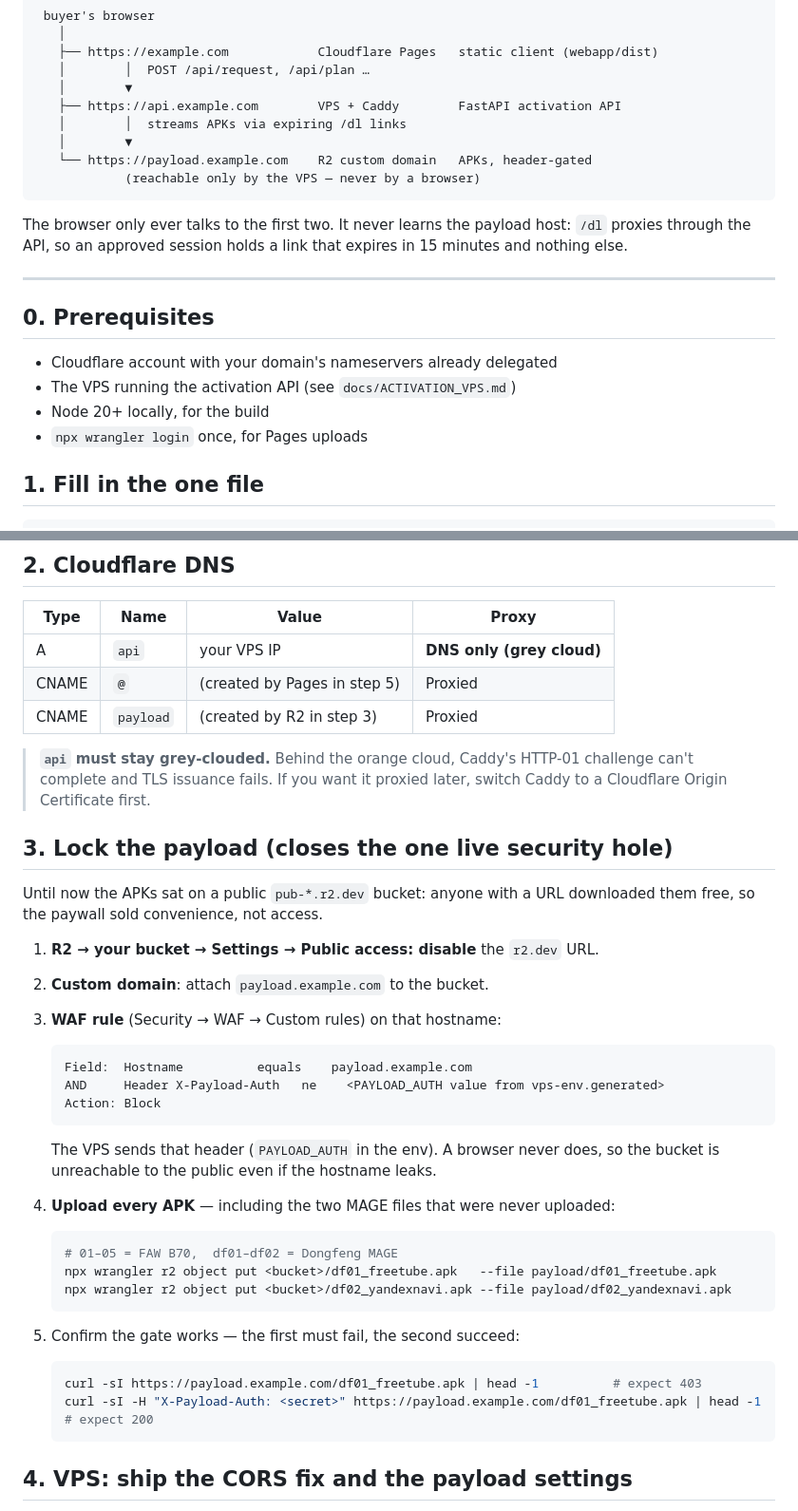
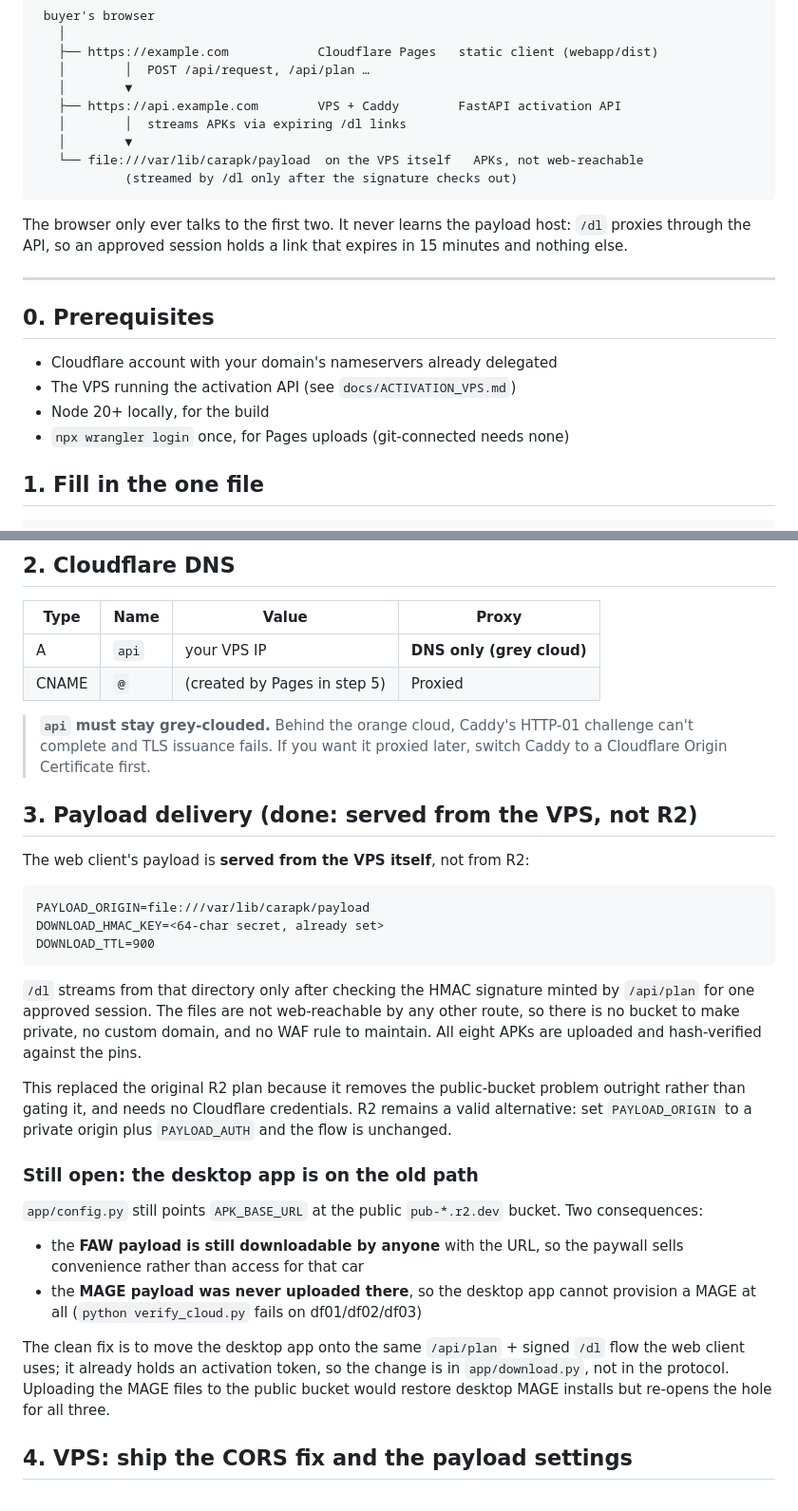
Before and after one commit to glockyhere/hacktune, a Markdown page: docs/DEPLOY.md, 2 parts joined by grey strips. Shown at 95% size. Rendered like a GitHub page.

Commit message:
Serve the payload from the VPS instead of a public bucket
All eight APKs now live at /var/lib/carapk/payload on the VPS, streamed by /dl
only after the per-session HMAC signature checks out. Verified end to end: every
file returns 200 with a signed URL and hashes match its pin, while unsigned,
tampered and traversal requests are refused.

This replaces the planned R2 private-origin setup. Both close the hole; this one
removes it instead of gating it, since the files are not web-reachable by any
route, and it needs no Cloudflare credentials, custom domain or WAF rule. R2 is
still supported: point PAYLOAD_ORIGIN at a private origin and set PAYLOAD_AUTH.

Documents what this does NOT fix: the desktop app still pulls from the public
bucket, so the FAW payload stays downloadable by anyone and the MAGE payload,
never uploaded there, leaves desktop MAGE installs broken.

Co-Authored-By: Claude Opus 4.8 <noreply@anthropic.com>

````diff
--- a/docs/DEPLOY.md
+++ b/docs/DEPLOY.md
@@ -14,8 +14,8 @@ Topology (root domain for the app, `api.` for the backend):
    ├── https://api.example.com        VPS + Caddy        FastAPI activation API
    │        │  streams APKs via expiring /dl links
    │        ▼
-   └── https://payload.example.com    R2 custom domain   APKs, header-gated
-            (reachable only by the VPS — never by a browser)
+   └── file:///var/lib/carapk/payload  on the VPS itself   APKs, not web-reachable
+            (streamed by /dl only after the signature checks out)
 ```
 
 The browser only ever talks to the first two. It never learns the payload host:
@@ -29,7 +29,7 @@ in 15 minutes and nothing else.
 - Cloudflare account with your domain's nameservers already delegated
 - The VPS running the activation API (see `docs/ACTIVATION_VPS.md`)
 - Node 20+ locally, for the build
-- `npx wrangler login` once, for Pages uploads
+- `npx wrangler login` once, for Pages uploads (git-connected needs none)
 
 ## 1. Fill in the one file
 
@@ -56,44 +56,45 @@ hold your card numbers and freshly minted secrets.
 |---|---|---|---|
 | A | `api` | your VPS IP | **DNS only (grey cloud)** |
 | CNAME | `@` | (created by Pages in step 5) | Proxied |
-| CNAME | `payload` | (created by R2 in step 3) | Proxied |
 
 > **`api` must stay grey-clouded.** Behind the orange cloud, Caddy's HTTP-01
 > challenge can't complete and TLS issuance fails. If you want it proxied later,
 > switch Caddy to a Cloudflare Origin Certificate first.
 
-## 3. Lock the payload (closes the one live security hole)
+## 3. Payload delivery (done: served from the VPS, not R2)
 
-Until now the APKs sat on a public `pub-*.r2.dev` bucket: anyone with a URL
-downloaded them free, so the paywall sold convenience, not access.
+The web client's payload is **served from the VPS itself**, not from R2:
 
-1. **R2 → your bucket → Settings → Public access: disable** the `r2.dev` URL.
-2. **Custom domain**: attach `payload.example.com` to the bucket.
-3. **WAF rule** (Security → WAF → Custom rules) on that hostname:
+```
+PAYLOAD_ORIGIN=file:///var/lib/carapk/payload
+DOWNLOAD_HMAC_KEY=<64-char secret, already set>
+DOWNLOAD_TTL=900
+```
 
-   ```
-   Field:  Hostname          equals    payload.example.com
-   AND     Header X-Payload-Auth   ne    <PAYLOAD_AUTH value from vps-env.generated>
-   Action: Block
-   ```
+`/dl` streams from that directory only after checking the HMAC signature minted
+by `/api/plan` for one approved session. The files are not web-reachable by any
+other route, so there is no bucket to make private, no custom domain, and no WAF
+rule to maintain. All eight APKs are uploaded and hash-verified against the pins.
 
-   The VPS sends that header (`PAYLOAD_AUTH` in the env). A browser never does,
-   so the bucket is unreachable to the public even if the hostname leaks.
+This replaced the original R2 plan because it removes the public-bucket problem
+outright rather than gating it, and needs no Cloudflare credentials. R2 remains a
+valid alternative: set `PAYLOAD_ORIGIN` to a private origin plus `PAYLOAD_AUTH`
+and the flow is unchanged.
 
-4. **Upload every APK** — including the two MAGE files that were never uploaded:
+### Still open: the desktop app is on the old path
 
-   ```bash
-   # 01–05 = FAW B70,  df01–df02 = Dongfeng MAGE
-   npx wrangler r2 object put <bucket>/df01_freetube.apk   --file payload/df01_freetube.apk
-   npx wrangler r2 object put <bucket>/df02_yandexnavi.apk --file payload/df02_yandexnavi.apk
-   ```
+`app/config.py` still points `APK_BASE_URL` at the public `pub-*.r2.dev` bucket.
+Two consequences:
 
-5. Confirm the gate works — the first must fail, the second succeed:
+- the **FAW payload is still downloadable by anyone** with the URL, so the
+  paywall sells convenience rather than access for that car
+- the **MAGE payload was never uploaded there**, so the desktop app cannot
+  provision a MAGE at all (`python verify_cloud.py` fails on df01/df02/df03)
 
-   ```bash
-   curl -sI https://payload.example.com/df01_freetube.apk | head -1          # expect 403
-   curl -sI -H "X-Payload-Auth: <secret>" https://payload.example.com/df01_freetube.apk | head -1   # expect 200
-   ```
+The clean fix is to move the desktop app onto the same `/api/plan` + signed `/dl`
+flow the web client uses; it already holds an activation token, so the change is
+in `app/download.py`, not in the protocol. Uploading the MAGE files to the public
+bucket would restore desktop MAGE installs but re-opens the hole for all three.
 
 ## 4. VPS: ship the CORS fix and the payload settings
 
````
Also changed, not shown: CLAUDE.md (+12 -5 lines).
